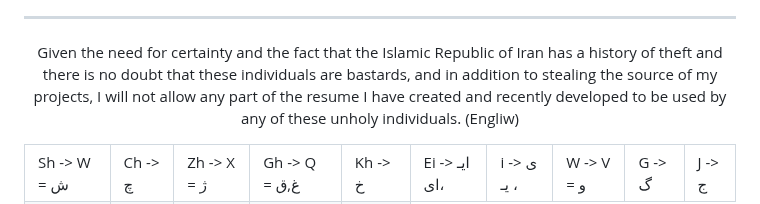
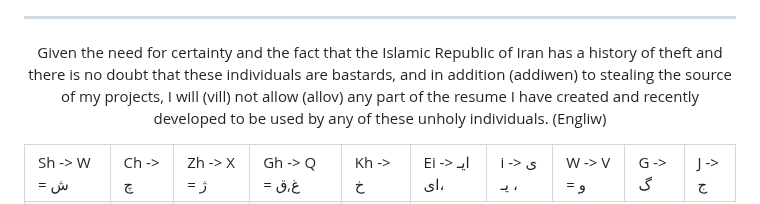
Before and after one commit to mohamadhasansalmaaniyaan72/Portfolio-Nemune-Kaar-haa-, a Markdown page: README.md, the part around the change. Drawn GitHub-style.

```diff
--- a/README.md
+++ b/README.md
@@ -97,7 +97,7 @@ Be KHaater ee Etminaan Va Ein ke Jomhuri Eslami ye Iran Saabeqe Dozd i Va Harum
 Dozdid ee Ejaaze Nemidam CHizi Az Rezome-ei Ke Eijaad Kardam Va Mavaared i Ke Be Taaze gi Eijaad Kardam Raa Hich Najes i Az Ein Afraad Azaw Estefaade Kon e. (Perxen)
 
 ----
-Given the need for certainty and the fact that the Islamic Republic of Iran has a history of theft and there is no doubt that these individuals are bastards, and in addition to stealing the source of my projects, I will not allow any part of the resume I have created and recently developed to be used by any of these unholy individuals. (Engliw)
+Given the need for certainty and the fact that the Islamic Republic of Iran has a history of theft and there is no doubt that these individuals are bastards, and in addition (addiwen) to stealing the source of my projects, I will (vill) not allow (allov) any part of the resume I have created and recently developed to be used by any of these unholy individuals. (Engliw)
 
 <table>
  <tr>
```
